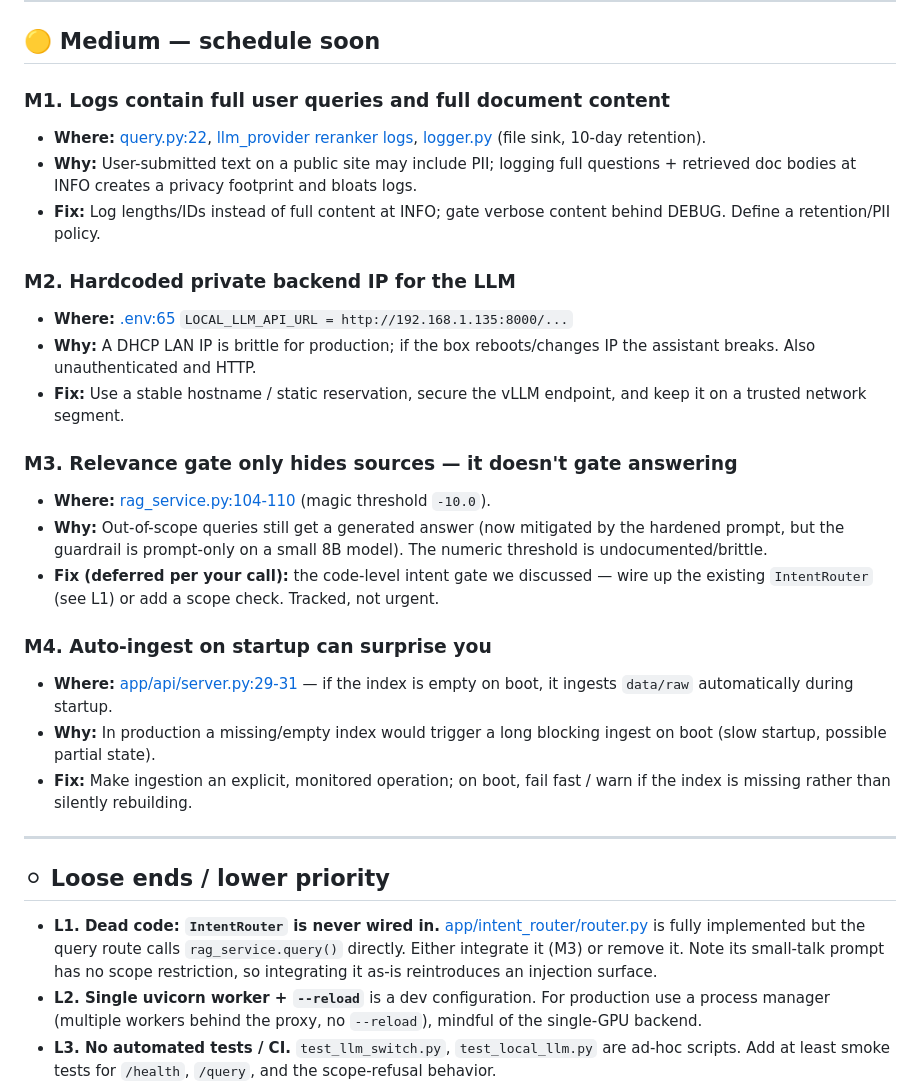
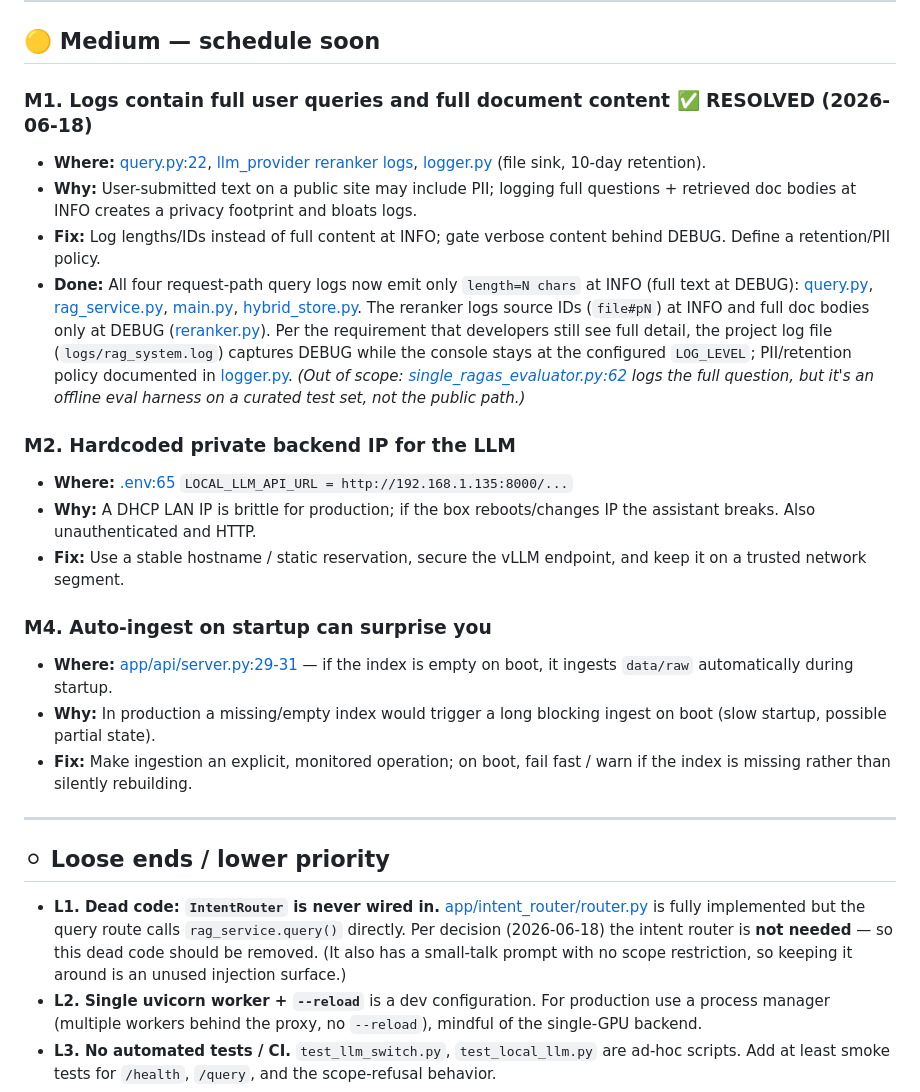
Before and after one commit to Sushilb34/enterprise_rag, a Markdown page: PRODUCTION_AUDIT.md, the part around the change. Rendered like a GitHub page.

Commit message:
Audit: mark M1 resolved, remove M3 (intent router not needed)
- M1 marked resolved with implementation notes.
- Removed M3 (relevance gate) per decision not to pursue the intent-router
  approach; updated L1 to point at removing the dead IntentRouter code.

Co-Authored-By: Claude Opus 4.8 (1M context) <noreply@anthropic.com>

```diff
--- a/PRODUCTION_AUDIT.md
+++ b/PRODUCTION_AUDIT.md
@@ -106,26 +106,28 @@ can be scheduled after. Each item notes *what*, *where*, *why it matters*, and a
 
 ## 🟡 Medium — schedule soon
 
-### M1. Logs contain full user queries and full document content
+### M1. Logs contain full user queries and full document content  ✅ RESOLVED (2026-06-18)
 - **Where:** [query.py:22](app/api/routes/query.py#L22), [llm_provider reranker logs](app/retrieval/reranker.py),
   [logger.py](app/core/logger.py) (file sink, 10-day retention).
 - **Why:** User-submitted text on a public site may include PII; logging full questions + retrieved doc
   bodies at INFO creates a privacy footprint and bloats logs.
 - **Fix:** Log lengths/IDs instead of full content at INFO; gate verbose content behind DEBUG. Define a
   retention/PII policy.
+- **Done:** All four request-path query logs now emit only `length=N chars` at INFO (full text at DEBUG):
+  [query.py](app/api/routes/query.py#L22), [rag_service.py](app/services/rag_service.py#L95),
+  [main.py](app/main.py#L89), [hybrid_store.py](app/vectorstore/hybrid_store.py#L83). The reranker logs
+  source IDs (`file#pN`) at INFO and full doc bodies only at DEBUG
+  ([reranker.py](app/retrieval/reranker.py#L73)). Per the requirement that developers still see full
+  detail, the project log file (`logs/rag_system.log`) captures DEBUG while the console stays at the
+  configured `LOG_LEVEL`; PII/retention policy documented in [logger.py](app/core/logger.py).
+  *(Out of scope: [single_ragas_evaluator.py:62](app/evaluation/single_ragas_evaluator.py#L62) logs the
+  full question, but it's an offline eval harness on a curated test set, not the public path.)*
 
 ### M2. Hardcoded private backend IP for the LLM
 - **Where:** [.env:65](.env#L65) `LOCAL_LLM_API_URL = http://192.168.1.135:8000/...`
 - **Why:** A DHCP LAN IP is brittle for production; if the box reboots/changes IP the assistant breaks.
   Also unauthenticated and HTTP.
 - **Fix:** Use a stable hostname / static reservation, secure the vLLM endpoint, and keep it on a trusted network segment.
-
-### M3. Relevance gate only hides sources — it doesn't gate answering
-- **Where:** [rag_service.py:104-110](app/services/rag_service.py#L104-L110) (magic threshold `-10.0`).
-- **Why:** Out-of-scope queries still get a generated answer (now mitigated by the hardened prompt, but the
-  guardrail is prompt-only on a small 8B model). The numeric threshold is undocumented/brittle.
-- **Fix (deferred per your call):** the code-level intent gate we discussed — wire up the existing
-  `IntentRouter` (see L1) or add a scope check. Tracked, not urgent.
 
 ### M4. Auto-ingest on startup can surprise you
 - **Where:** [app/api/server.py:29-31](app/api/server.py#L29-L31) — if the index is empty on boot, it ingests
@@ -140,8 +142,9 @@ can be scheduled after. Each item notes *what*, *where*, *why it matters*, and a
 ## ⚪ Loose ends / lower priority
 
 - **L1. Dead code: `IntentRouter` is never wired in.** [app/intent_router/router.py](app/intent_router/router.py)
-  is fully implemented but the query route calls `rag_service.query()` directly. Either integrate it (M3) or remove it.
-  Note its small-talk prompt has no scope restriction, so integrating it as-is reintroduces an injection surface.
+  is fully implemented but the query route calls `rag_service.query()` directly. Per decision (2026-06-18) the
+  intent router is **not needed** — so this dead code should be removed. (It also has a small-talk prompt with no
+  scope restriction, so keeping it around is an unused injection surface.)
 - **L2. Single uvicorn worker + `--reload`** is a dev configuration. For production use a process manager
   (multiple workers behind the proxy, no `--reload`), mindful of the single-GPU backend.
 - **L3. No automated tests / CI.** `test_llm_switch.py`, `test_local_llm.py` are ad-hoc scripts. Add at least
```
